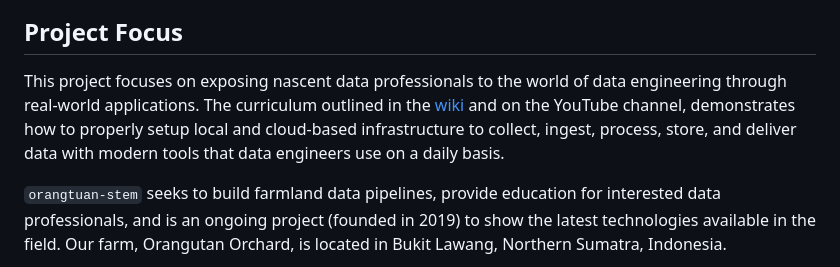
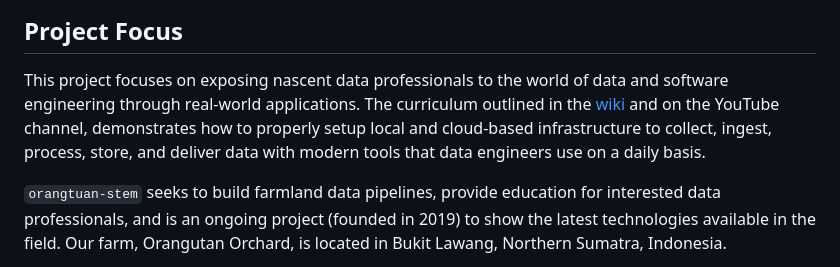
Before and after one commit to mikestack15/orangutan-stem, a Markdown page: README.md, the part around the change. GitHub-like rendering.

Commit message:
readme correction

```diff
--- a/README.md
+++ b/README.md
@@ -21,7 +21,7 @@ Welcome to the `orangutan-stem` GitHub repo! Here you will find the repository c
 
 ## Project Focus
 
-This project focuses on exposing nascent data professionals to the world of data engineering through real-world applications. The curriculum outlined in the [wiki](https://github.com/mikestack15/orangutan-stem/wiki/Curriculum) and on the YouTube channel, demonstrates how to properly setup local and cloud-based infrastructure to collect, ingest, process, store, and deliver data with modern tools that data engineers use on a daily basis.
+This project focuses on exposing nascent data professionals to the world of data and software engineering through real-world applications. The curriculum outlined in the [wiki](https://github.com/mikestack15/orangutan-stem/wiki/Curriculum) and on the YouTube channel, demonstrates how to properly setup local and cloud-based infrastructure to collect, ingest, process, store, and deliver data with modern tools that data engineers use on a daily basis.
 
 `orangtuan-stem` seeks to build farmland data pipelines, provide education for interested data professionals, and is an ongoing project (founded in 2019) to show the latest technologies available in the field. Our farm, Orangutan Orchard, is located in Bukit Lawang, Northern Sumatra, Indonesia.
 
```
